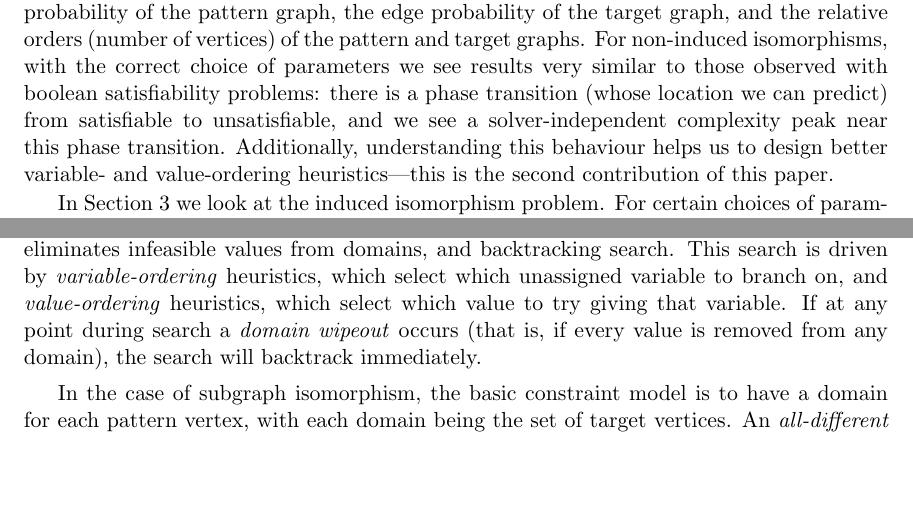
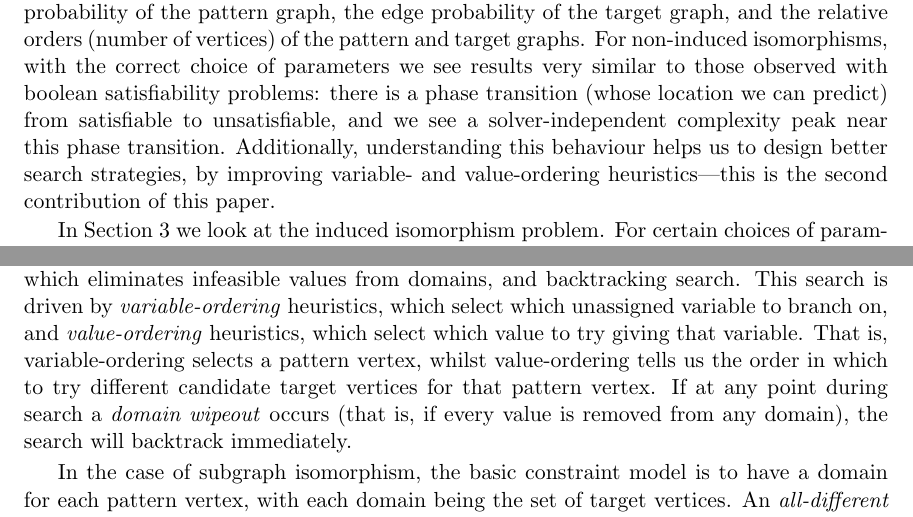
Before and after one commit to ciaranm/jair-really-hard-sip-paper, a LaTeX paper (paper/paper.tex): two parts of pages 3 and 5 of 35, joined at a grey line, cut so that both start at the same text, the shorter picture padded with empty space. Compiled offline with pdfLaTeX.

Commit message:
Clarify heuristics (review 1)

```diff
--- a/paper/paper.tex
+++ b/paper/paper.tex
@@ -215,8 +215,8 @@ vertices) of the pattern and target graphs.  For non-induced isomorphisms, with
 of parameters we see results very similar to those observed with boolean satisfiability problems:
 there is a phase transition (whose location we can predict) from satisfiable to unsatisfiable, and
 we see a solver-independent complexity peak near this phase transition. Additionally, understanding
-this behaviour helps us to design better variable- and value-ordering heuristics---this is the
-second contribution of this paper.
+this behaviour helps us to design better search strategies, by improving variable- and
+value-ordering heuristics---this is the second contribution of this paper.
 
 In \cref{section:induced} we look at the induced isomorphism problem.  For certain choices of
 parameters, there are two phase transitions, going from satisfiable to unsatisfiable, and then from
@@ -313,9 +313,11 @@ set of \emph{constraints}. The objective is to assign each variable a value from
 respecting every constraint. This is done using a combination of \emph{inference}, which eliminates
 infeasible values from domains, and backtracking search. This search is driven by
 \emph{variable-ordering} heuristics, which select which unassigned variable to branch on, and
-\emph{value-ordering} heuristics, which select which value to try giving that variable. If at any
-point during search a \emph{domain wipeout} occurs (that is, if every value is removed from any
-domain), the search will backtrack immediately.
+\emph{value-ordering} heuristics, which select which value to try giving that variable. That is,
+variable-ordering selects a pattern vertex, whilst value-ordering tells us the order in which to try
+different candidate target vertices for that pattern vertex. If at any point during search a
+\emph{domain wipeout} occurs (that is, if every value is removed from any domain), the search will
+backtrack immediately.
 
 In the case of subgraph isomorphism, the basic constraint model is to have a domain for each pattern
 vertex, with each domain being the set of target vertices. An \emph{all-different} constraint ensures
```
